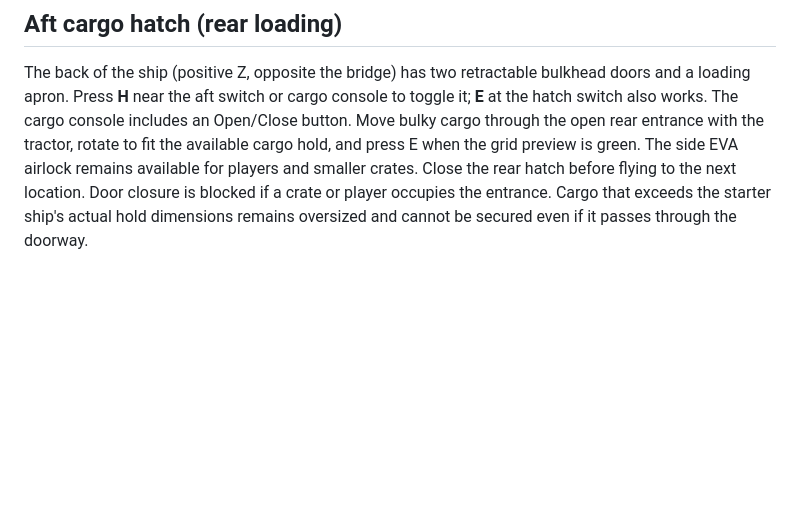
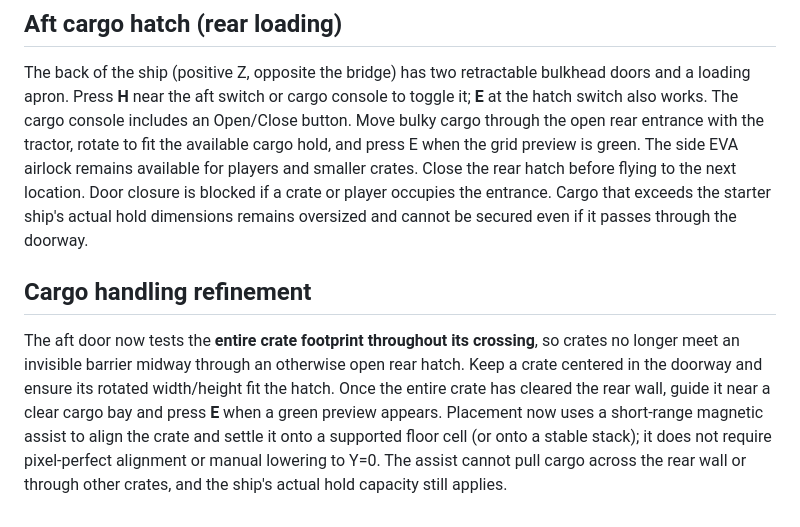
Before and after one commit to Peyote01/ORBIT, a Markdown page: README.md, the part around the change. GitHub-like rendering; blank space fills up the shorter version.

Commit message:
Document fixed aft hatch clearance and forgiving magnetic floor snapping

```diff
--- a/README.md
+++ b/README.md
@@ -52,3 +52,6 @@ Visit http://localhost:3000 and enable Chrome graphics acceleration for smooth 3
 
 ## Aft cargo hatch (rear loading)
 The back of the ship (positive Z, opposite the bridge) has two retractable bulkhead doors and a loading apron. Press **H** near the aft switch or cargo console to toggle it; **E** at the hatch switch also works. The cargo console includes an Open/Close button. Move bulky cargo through the open rear entrance with the tractor, rotate to fit the available cargo hold, and press E when the grid preview is green. The side EVA airlock remains available for players and smaller crates. Close the rear hatch before flying to the next location. Door closure is blocked if a crate or player occupies the entrance. Cargo that exceeds the starter ship's actual hold dimensions remains oversized and cannot be secured even if it passes through the doorway.
+
+## Cargo handling refinement
+The aft door now tests the **entire crate footprint throughout its crossing**, so crates no longer meet an invisible barrier midway through an otherwise open rear hatch. Keep a crate centered in the doorway and ensure its rotated width/height fit the hatch. Once the entire crate has cleared the rear wall, guide it near a clear cargo bay and press **E** when a green preview appears. Placement now uses a short-range magnetic assist to align the crate and settle it onto a supported floor cell (or onto a stable stack); it does not require pixel-perfect alignment or manual lowering to Y=0. The assist cannot pull cargo across the rear wall or through other crates, and the ship's actual hold capacity still applies.
```
